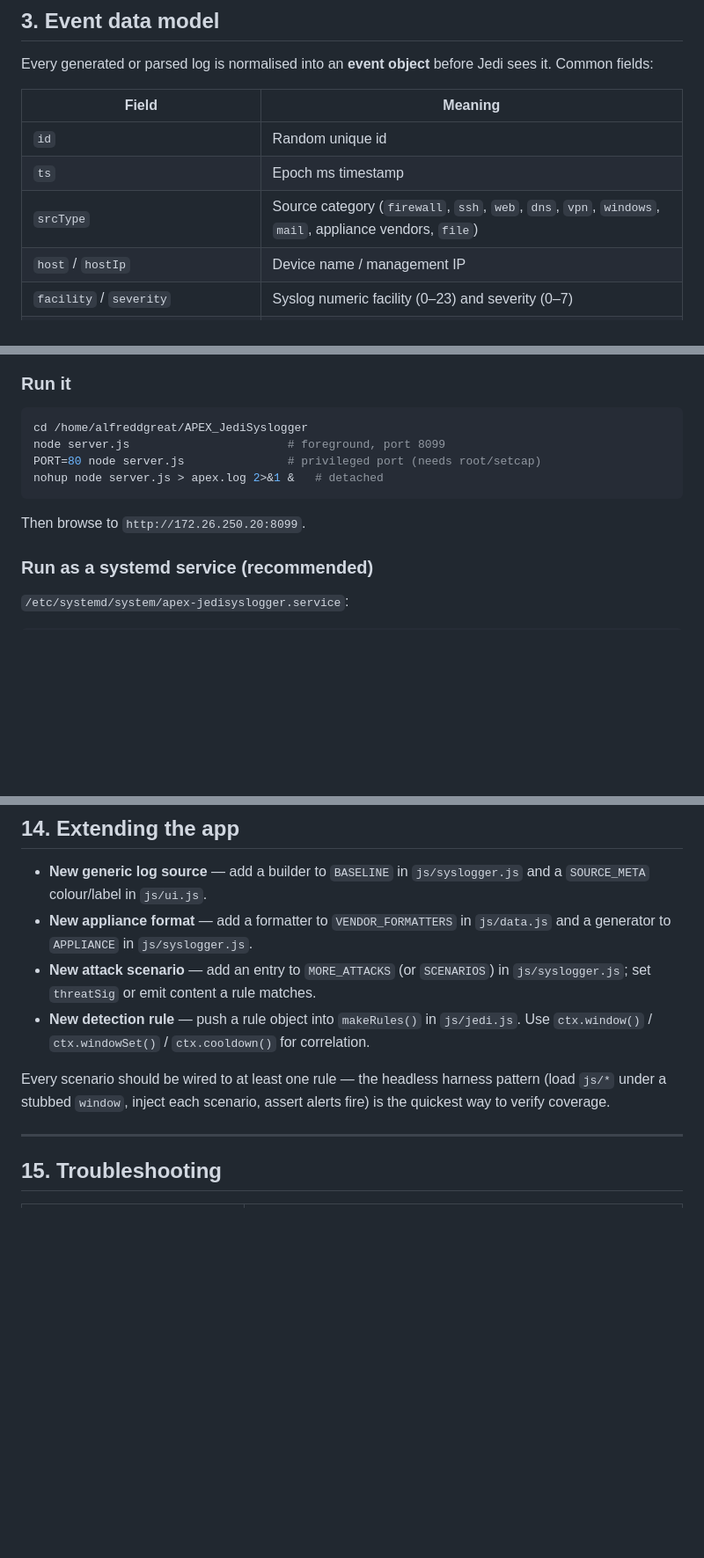
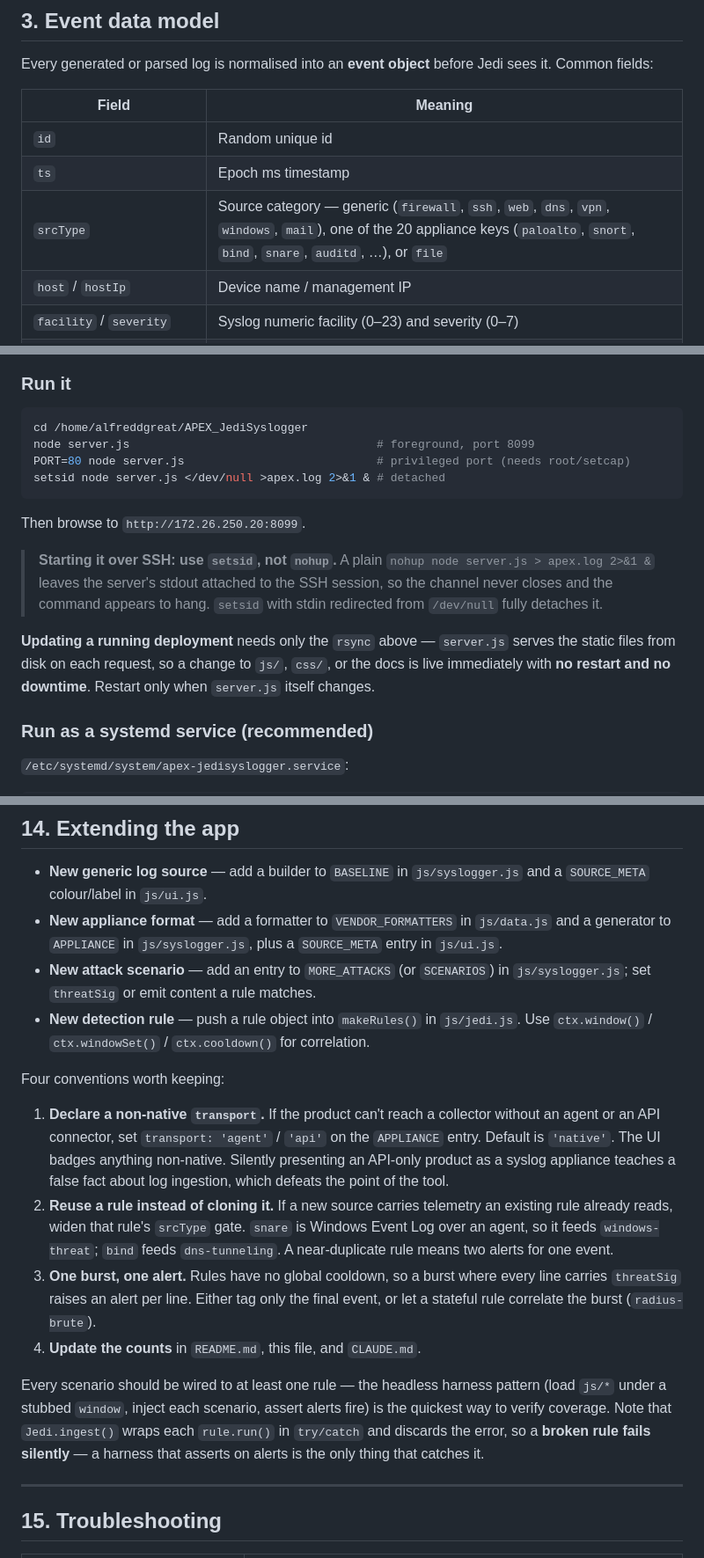
Before and after one commit to alfredonacino/APEX-Jedi-Syslogger, a Markdown page: DOCUMENTATION.md, 3 parts joined by grey strips. Shown at 88% size. Rendered like a GitHub page; blank space fills up the shorter version.

````diff
--- a/DOCUMENTATION.md
+++ b/DOCUMENTATION.md
@@ -92,7 +92,7 @@ sees it. Common fields:
 |-------|---------|
 | `id` | Random unique id |
 | `ts` | Epoch ms timestamp |
-| `srcType` | Source category (`firewall`, `ssh`, `web`, `dns`, `vpn`, `windows`, `mail`, appliance vendors, `file`) |
+| `srcType` | Source category — generic (`firewall`, `ssh`, `web`, `dns`, `vpn`, `windows`, `mail`), one of the 20 appliance keys (`paloalto`, `snort`, `bind`, `snare`, `auditd`, …), or `file` |
 | `host` / `hostIp` | Device name / management IP |
 | `facility` / `severity` | Syslog numeric facility (0–23) and severity (0–7) |
 | `program` / `pid` | Process / tag |
@@ -533,12 +549,22 @@ rsync -av --exclude '.git' --exclude 'node_modules' \
 
 ```bash
 cd /home/alfreddgreat/APEX_JediSyslogger
-node server.js                       # foreground, port 8099
-PORT=80 node server.js               # privileged port (needs root/setcap)
-nohup node server.js > apex.log 2>&1 &   # detached
+node server.js                                    # foreground, port 8099
+PORT=80 node server.js                            # privileged port (needs root/setcap)
+setsid node server.js </dev/null >apex.log 2>&1 & # detached
 ```
 
 Then browse to `http://172.26.250.20:8099`.
+
+> **Starting it over SSH: use `setsid`, not `nohup`.** A plain
+> `nohup node server.js > apex.log 2>&1 &` leaves the server's stdout attached to
+> the SSH session, so the channel never closes and the command appears to hang.
+> `setsid` with stdin redirected from `/dev/null` fully detaches it.
+
+**Updating a running deployment** needs only the `rsync` above — `server.js` serves
+the static files from disk on each request, so a change to `js/`, `css/`, or the
+docs is live immediately with **no restart and no downtime**. Restart only when
+`server.js` itself changes.
 
 ### Run as a systemd service (recommended)
 
@@ -584,15 +610,34 @@ sudo ufw allow out 514/udp          # syslog egress (adjust to your collector)
 - **New generic log source** — add a builder to `BASELINE` in `js/syslogger.js`
   and a `SOURCE_META` colour/label in `js/ui.js`.
 - **New appliance format** — add a formatter to `VENDOR_FORMATTERS` in
-  `js/data.js` and a generator to `APPLIANCE` in `js/syslogger.js`.
+  `js/data.js` and a generator to `APPLIANCE` in `js/syslogger.js`, plus a
+  `SOURCE_META` entry in `js/ui.js`.
 - **New attack scenario** — add an entry to `MORE_ATTACKS` (or `SCENARIOS`) in
   `js/syslogger.js`; set `threatSig` or emit content a rule matches.
 - **New detection rule** — push a rule object into `makeRules()` in `js/jedi.js`.
   Use `ctx.window()` / `ctx.windowSet()` / `ctx.cooldown()` for correlation.
 
+Four conventions worth keeping:
+
+1. **Declare a non-native `transport`.** If the product can't reach a collector
+   without an agent or an API connector, set `transport: 'agent'` / `'api'` on the
+   `APPLIANCE` entry. Default is `'native'`. The UI badges anything non-native.
+   Silently presenting an API-only product as a syslog appliance teaches a false
+   fact about log ingestion, which defeats the point of the tool.
+2. **Reuse a rule instead of cloning it.** If a new source carries telemetry an
+   existing rule already reads, widen that rule's `srcType` gate. `snare` is
+   Windows Event Log over an agent, so it feeds `windows-threat`; `bind` feeds
+   `dns-tunneling`. A near-duplicate rule means two alerts for one event.
+3. **One burst, one alert.** Rules have no global cooldown, so a burst where every
+   line carries `threatSig` raises an alert per line. Either tag only the final
+   event, or let a stateful rule correlate the burst (`radius-brute`).
+4. **Update the counts** in `README.md`, this file, and `CLAUDE.md`.
+
 Every scenario should be wired to at least one rule — the headless harness pattern
 (load `js/*` under a stubbed `window`, inject each scenario, assert alerts fire) is
-the quickest way to verify coverage.
+the quickest way to verify coverage. Note that `Jedi.ingest()` wraps each
+`rule.run()` in `try/catch` and discards the error, so a **broken rule fails
+silently** — a harness that asserts on alerts is the only thing that catches it.
 
 ---
 
````
Also changed, not shown: other parts of DOCUMENTATION.md (+16 -0 lines), README.md (+33 -13 lines).
